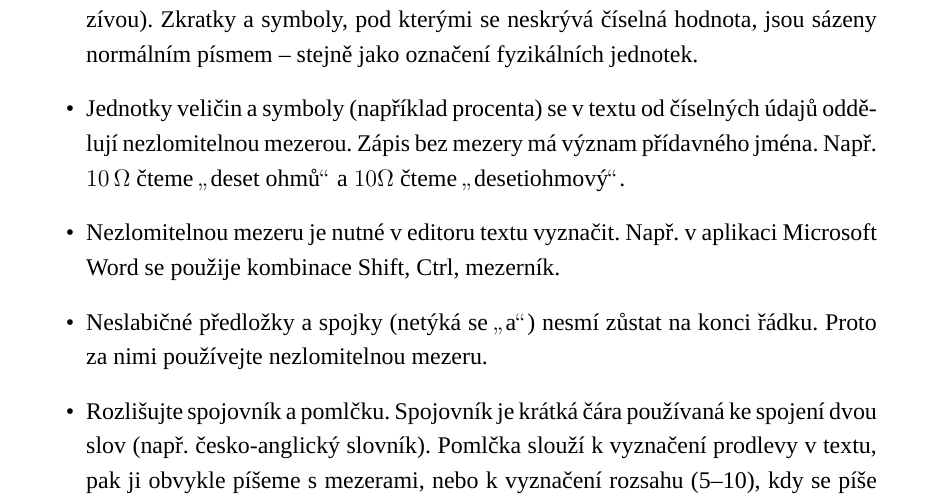
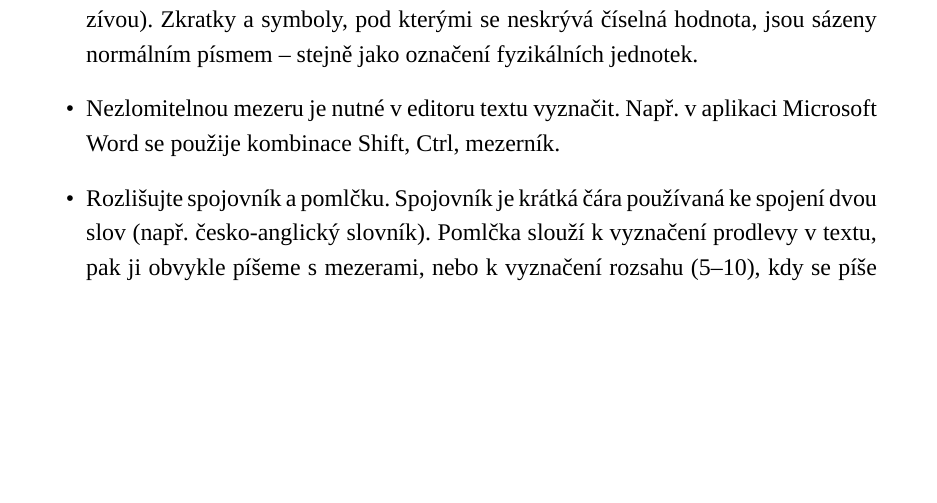
Before and after one commit to sokolmarek/bachelors-thesis, a LaTeX thesis (thesis.tex, which reads chapters/08_prilohy.tex): part of page 75 of 77, cut so that both start at the same text, the shorter picture padded with empty space. Compiled offline with XeLaTeX; a missing font is replaced by an installed copy or a similar font.

Commit message:
Update 08_prilohy.tex

```diff
--- a/chapters/08_prilohy.tex
+++ b/chapters/08_prilohy.tex
@@ -19,9 +19,7 @@
 
     \begin{itemize}
         \item Fyzikální a fyziologické veličiny a matematické proměnné se sázejí proloženě (kurzívou). Zkratky a symboly, pod kterými se neskrývá číselná hodnota, jsou sázeny normálním písmem – stejně jako označení fyzikálních jednotek.
-        \item Jednotky veličin a symboly (například procenta) se v textu od číselných údajů oddělují nezlomitelnou mezerou. Zápis bez mezery má význam přídavného jména. Např. $10\,\Omega$ čteme \uv{deset ohmů} a $10\Omega$ čteme \uv{desetiohmový}.
         \item Nezlomitelnou mezeru je nutné v editoru textu vyznačit. Např. v aplikaci Microsoft Word se použije kombinace Shift, Ctrl, mezerník.
-        \item Neslabičné předložky a spojky (netýká se \uv{a}) nesmí zůstat na konci řádku. Proto za nimi používejte nezlomitelnou mezeru.
         \item Rozlišujte spojovník a pomlčku. Spojovník je krátká čára používaná ke spojení dvou slov (např. česko-anglický slovník). Pomlčka slouží k vyznačení prodlevy v textu, pak ji obvykle píšeme s mezerami, nebo k vyznačení rozsahu (5–10), kdy se píše bez mezer.
         \item Pro podrobnější informace k typografii doporučujeme např. dokument prof. Roubíka Fyzikální veličiny a číselné údaje, dostupný na stránce:
 \url{https://predmety.fbmi.cvut.cz/cs/17PMBPIZ}
```
